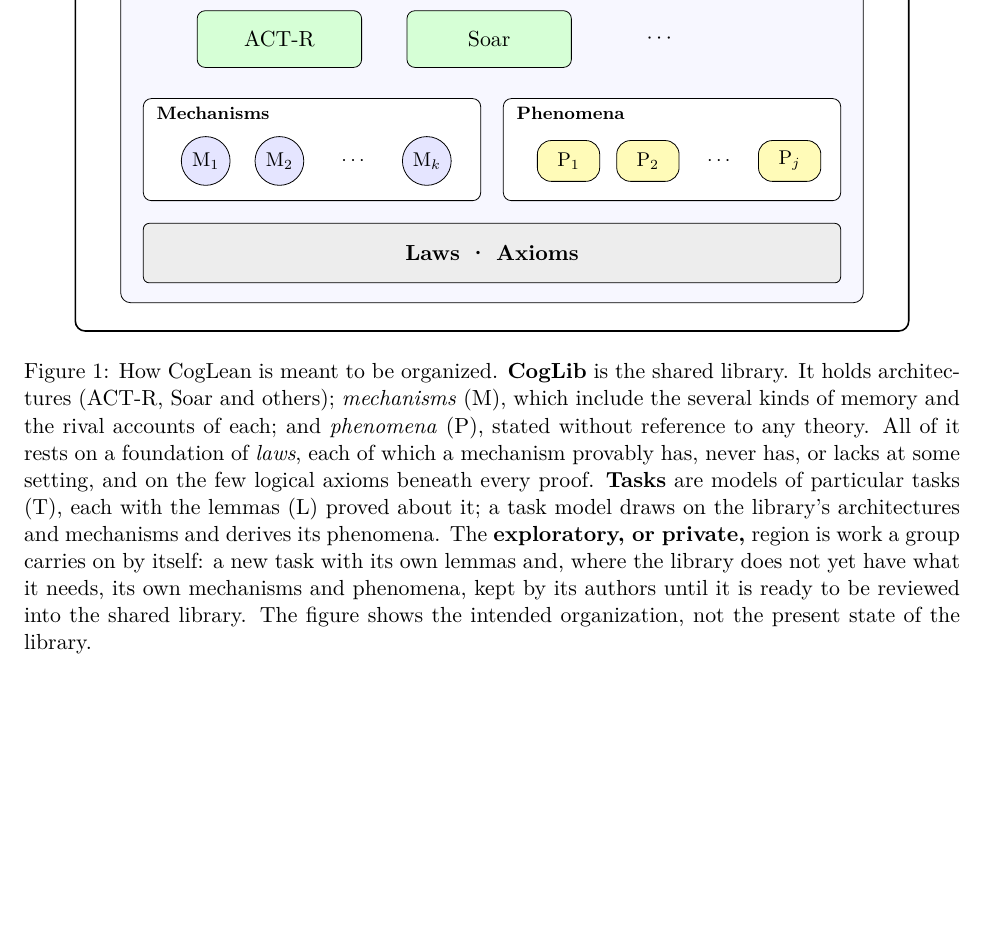
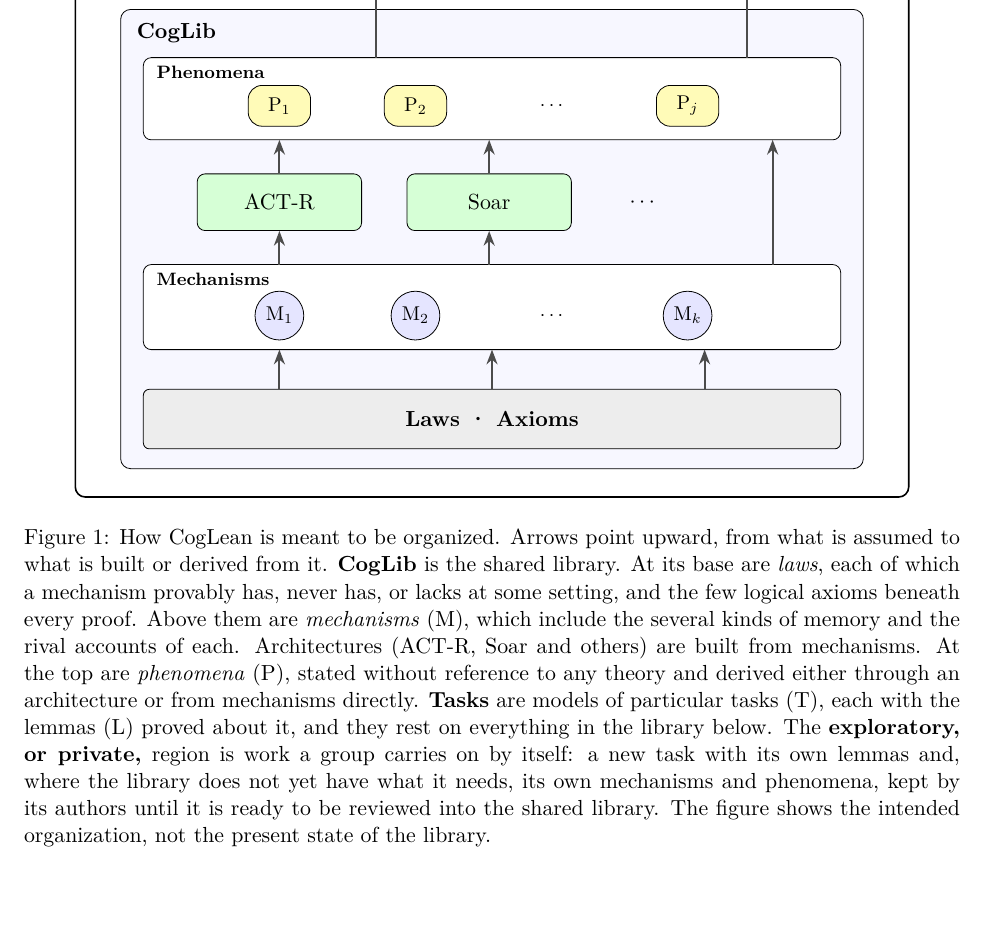
Before and after one commit to jeffshrager/CogLean, a LaTeX document (papers/2026-perspective/paper.tex): part of page 6 of 8, cut at the place of the change, the shorter picture padded with empty space. Compiled offline with pdfLaTeX.

Commit message:
Perspective: Figure 1 layers reordered (laws and axioms, mechanisms, architectures, phenomena) with upward arrows
Co-Authored-By: Claude Fable 5.2 <noreply@anthropic.com>

```diff
--- a/papers/2026-perspective/paper.tex
+++ b/papers/2026-perspective/paper.tex
@@ -346,67 +346,82 @@ to let a machine check it.
   arch/.style={draw, rounded corners, fill=green!16, minimum width=2.9cm, minimum height=1.0cm, font=\normalsize},
   mech/.style={draw, circle, fill=blue!10, inner sep=1.5pt, minimum size=0.86cm},
   phen/.style={draw, rounded corners=7pt, fill=yellow!28, minimum width=1.1cm, minimum height=0.72cm},
-  grp/.style={draw, rounded corners=4pt, fill=white}
+  grp/.style={draw, rounded corners=4pt, fill=white},
+  up/.style={-{Stealth[length=2.6mm]}, line width=1pt, black!70}
 ]
 % ---------- frames ----------
-\draw[frame, thick] (0,0) rectangle (14.7,12.6);
-\node[ttl, font=\large\bfseries] at (0.15,12.45) {CogLean};
+\draw[frame, thick] (0,0) rectangle (14.7,14.7);
+\node[ttl, font=\large\bfseries] at (0.15,14.55) {CogLean};
 % ---------- Tasks ----------
-\draw[frame, fill=orange!4] (0.8,7.3) rectangle (13.9,11.6);
-\node[ttl] at (0.95,11.5) {Tasks};
-\node[task] (t1) at (2.6,10.25) {T$_1$};
-\node[task] (t2) at (4.6,10.25) {T$_2$};
-\node at (6.4,10.25) {$\cdots$};
-\node[task] (tn) at (8.0,10.25) {T$_n$};
-\node[sub] at (0.95,9.15) {task-level lemmas};
-\node[lem] (l1) at (2.6,8.25) {L$_1$};
-\node[lem] (l2) at (4.6,8.25) {L$_2$};
-\node at (6.4,8.25) {$\cdots$};
-\node[lem] (ln) at (8.0,8.25) {L$_n$};
+\draw[frame, fill=orange!4] (0.8,9.4) rectangle (13.9,13.7);
+\node[ttl] at (0.95,13.6) {Tasks};
+\node[task] (t1) at (2.6,12.35) {T$_1$};
+\node[task] (t2) at (4.6,12.35) {T$_2$};
+\node at (6.4,12.35) {$\cdots$};
+\node[task] (tn) at (8.0,12.35) {T$_n$};
+\node[sub] at (0.95,11.25) {task-level lemmas};
+\node[lem] (l1) at (2.6,10.35) {L$_1$};
+\node[lem] (l2) at (4.6,10.35) {L$_2$};
+\node at (6.4,10.35) {$\cdots$};
+\node[lem] (ln) at (8.0,10.35) {L$_n$};
 % exploratory / private region
-\draw[dotted, line width=1.1pt, black!70] (9.7,7.3) -- (9.7,11.6);
-\node[font=\small\bfseries, anchor=north west] at (9.85,11.5) {Exploratory / private};
-\node[task] at (10.9,10.25) {T$_{n+1}$};
-\node[lem] at (12.8,10.25) {L$_{n+1}$};
-\node[mech] at (10.9,8.5) {M$_{k+1}$};
-\node[phen] at (12.8,8.5) {P$_{j+1}$};
+\draw[dotted, line width=1.1pt, black!70] (9.7,9.4) -- (9.7,13.7);
+\node[font=\small\bfseries, anchor=north west] at (9.85,13.6) {Exploratory / private};
+\node[task] at (10.9,12.35) {T$_{n+1}$};
+\node[lem] at (12.8,12.35) {L$_{n+1}$};
+\node[mech] at (10.9,10.6) {M$_{k+1}$};
+\node[phen] at (12.8,10.6) {P$_{j+1}$};
 % ---------- CogLib ----------
-\draw[frame, fill=blue!3] (0.8,0.5) rectangle (13.9,6.5);
-\node[ttl] at (0.95,6.4) {CogLib};
-\node[arch] (actr) at (3.6,5.15) {ACT-R};
-\node[arch] (soar) at (7.3,5.15) {Soar};
-\node[font=\normalsize] at (10.3,5.15) {$\cdots$};
-\draw[grp] (1.2,2.3) rectangle (7.15,4.1);
+\draw[frame, fill=blue!3] (0.8,0.5) rectangle (13.9,8.6);
+\node[ttl] at (0.95,8.5) {CogLib};
+% phenomena (top)
+\draw[grp] (1.2,6.3) rectangle (13.5,7.75);
+\node[sub, font=\footnotesize\bfseries] at (1.3,7.5) {Phenomena};
+\node[phen] at (3.6,6.9) {P$_1$};
+\node[phen] at (6.0,6.9) {P$_2$};
+\node at (8.4,6.9) {$\cdots$};
+\node[phen] at (10.8,6.9) {P$_j$};
+% architectures
+\node[arch] (actr) at (3.6,5.2) {ACT-R};
+\node[arch] (soar) at (7.3,5.2) {Soar};
+\node[font=\normalsize] at (10.0,5.2) {$\cdots$};
+% mechanisms
+\draw[grp] (1.2,2.6) rectangle (13.5,4.1);
 \node[sub, font=\footnotesize\bfseries] at (1.3,3.85) {Mechanisms};
-\node[mech] at (2.3,3.0) {M$_1$};
-\node[mech] at (3.6,3.0) {M$_2$};
-\node at (4.9,3.0) {$\cdots$};
-\node[mech] at (6.2,3.0) {M$_k$};
-\draw[grp] (7.55,2.3) rectangle (13.5,4.1);
-\node[sub, font=\footnotesize\bfseries] at (7.65,3.85) {Phenomena};
-\node[phen] at (8.7,3.0) {P$_1$};
-\node[phen] at (10.1,3.0) {P$_2$};
-\node at (11.35,3.0) {$\cdots$};
-\node[phen] at (12.6,3.0) {P$_j$};
+\node[mech] at (3.6,3.2) {M$_1$};
+\node[mech] at (6.0,3.2) {M$_2$};
+\node at (8.4,3.2) {$\cdots$};
+\node[mech] at (10.8,3.2) {M$_k$};
+% laws and axioms (bottom)
 \draw[rounded corners=3pt, fill=gray!14] (1.2,0.85) rectangle (13.5,1.9);
 \node[font=\normalsize\bfseries] at (7.35,1.375) {Laws \textperiodcentered{} Axioms};
+% ---------- arrows, all upward ----------
+\foreach \x in {3.6,7.35,11.1} \draw[up] (\x,1.9) -- (\x,2.6);
+\draw[up] (3.6,4.1) -- (actr.south);
+\draw[up] (7.3,4.1) -- (soar.south);
+\draw[up] (actr.north) -- (3.6,6.3);
+\draw[up] (soar.north) -- (7.3,6.3);
+\draw[up] (12.3,4.1) -- (12.3,6.3);
+\draw[up] (5.3,7.75) -- (5.3,9.4);
+\draw[up] (11.85,7.75) -- (11.85,9.4);
 \end{tikzpicture}
-\caption{How CogLean is meant to be organized. \textbf{CogLib} is the
-shared library. It holds architectures (ACT-R, Soar and others);
+\caption{How CogLean is meant to be organized. Arrows point upward,
+from what is assumed to what is built or derived from it.
+\textbf{CogLib} is the shared library. At its base are \emph{laws},
+each of which a mechanism provably has, never has, or lacks at some
+setting, and the few logical axioms beneath every proof. Above them are
 \emph{mechanisms} (M), which include the several kinds of memory and
-the rival accounts of each; and \emph{phenomena} (P), stated without
-reference to any theory. All of it rests on a foundation of
-\emph{laws}, each of which a mechanism provably has, never has, or
-lacks at some setting, and on the few logical axioms beneath every
-proof. \textbf{Tasks} are models of particular tasks (T), each with
-the lemmas (L) proved about it; a task model draws on the library's
-architectures and mechanisms and derives its phenomena. The
-\textbf{exploratory, or private,} region is work a group carries on by
-itself: a new task with its own lemmas and, where the library does not
-yet have what it needs, its own mechanisms and phenomena, kept by its
-authors until it is ready to be reviewed into the shared library. The
-figure shows the intended organization, not the present state of the
-library.}
+the rival accounts of each. Architectures (ACT-R, Soar and others) are
+built from mechanisms. At the top are \emph{phenomena} (P), stated
+without reference to any theory and derived either through an
+architecture or from mechanisms directly. \textbf{Tasks} are models of
+particular tasks (T), each with the lemmas (L) proved about it, and
+they rest on everything in the library below. The \textbf{exploratory,
+or private,} region is work a group carries on by itself: a new task
+with its own lemmas and, where the library does not yet have what it
+needs, its own mechanisms and phenomena, kept by its authors until it
+is ready to be reviewed into the shared library. The figure shows the
+intended organization, not the present state of the library.}
 \label{fig:arch}
 \end{figure}
 \clearpage
```
Also changed, not shown: papers/2026-perspective/paper.pdf.
